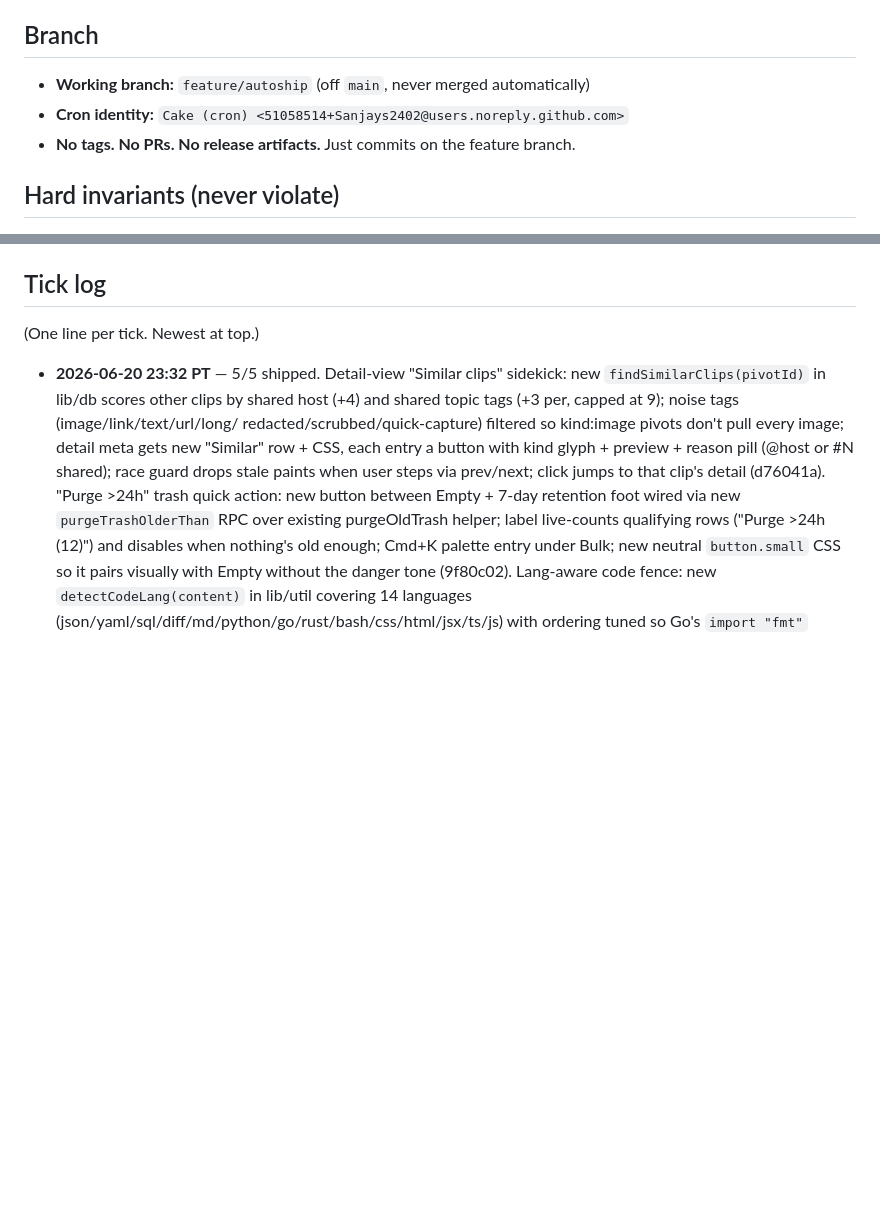
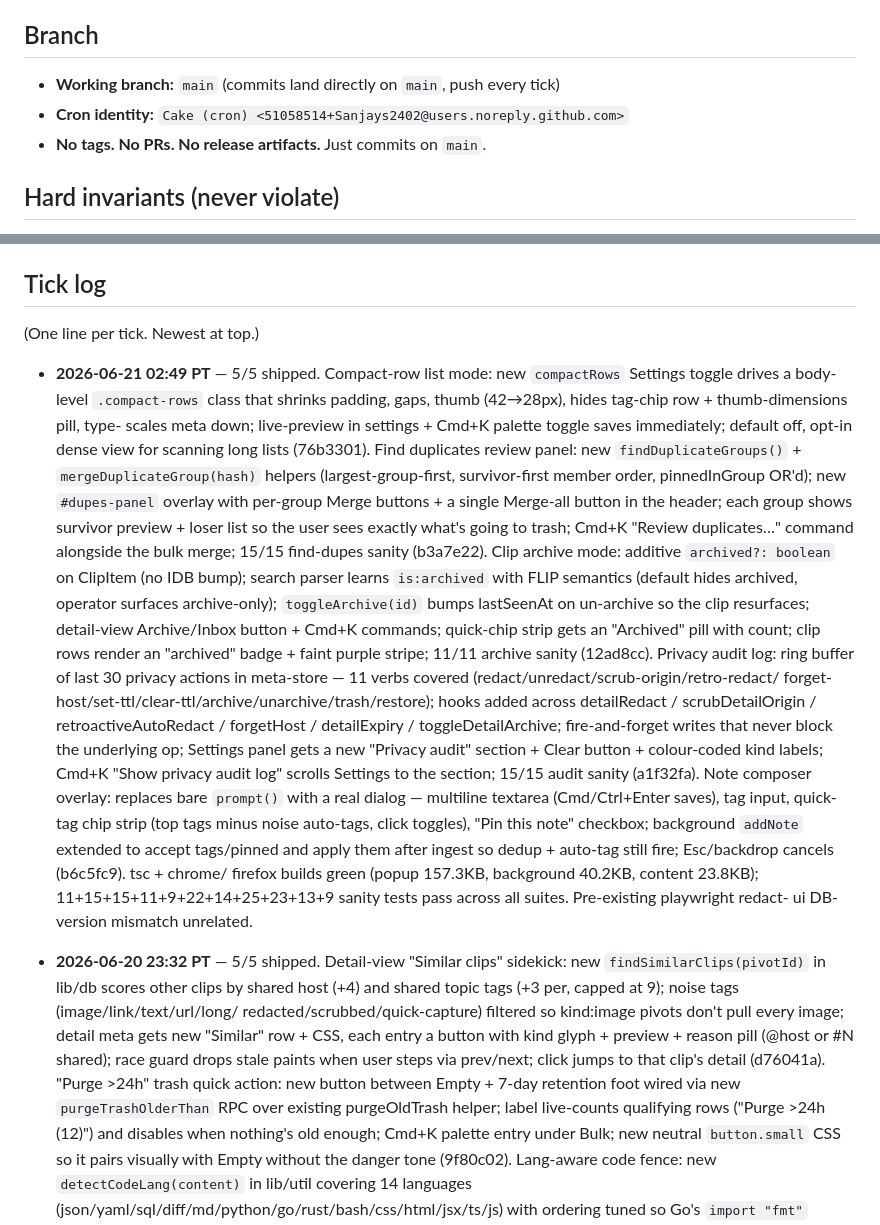
Before and after one commit to Sanjays2402/context-clipboard, a Markdown page: .cron-state/STATE.md, 2 parts joined by grey strips. Rendered like a GitHub page; blank space fills up the shorter version.

```diff
--- a/.cron-state/STATE.md
+++ b/.cron-state/STATE.md
@@ -6,9 +6,9 @@ worth shipping, NOT scaffolding. Anything cosmetic-only doesn't belong here.
 
 ## Branch
 
-- **Working branch:** `feature/autoship` (off `main`, never merged automatically)
+- **Working branch:** `main` (commits land directly on `main`, push every tick)
 - **Cron identity:** `Cake (cron) <51058514+Sanjays2402@users.noreply.github.com>`
-- **No tags. No PRs. No release artifacts.** Just commits on the feature branch.
+- **No tags. No PRs. No release artifacts.** Just commits on `main`.
 
 ## Hard invariants (never violate)
 
@@ -135,6 +141,48 @@ Status: ` ` open / `~` in-progress / `x` shipped
 
 <!-- TICKS BELOW -->
 
+- **2026-06-21 02:49 PT** — 5/5 shipped. Compact-row list mode:
+  new `compactRows` Settings toggle drives a body-level
+  `.compact-rows` class that shrinks padding, gaps, thumb
+  (42→28px), hides tag-chip row + thumb-dimensions pill, type-
+  scales meta down; live-preview in settings + Cmd+K palette
+  toggle saves immediately; default off, opt-in dense view for
+  scanning long lists (76b3301). Find duplicates review panel:
+  new `findDuplicateGroups()` + `mergeDuplicateGroup(hash)`
+  helpers (largest-group-first, survivor-first member order,
+  pinnedInGroup OR'd); new `#dupes-panel` overlay with per-group
+  Merge buttons + a single Merge-all button in the header; each
+  group shows survivor preview + loser list so the user sees
+  exactly what's going to trash; Cmd+K "Review duplicates…"
+  command alongside the bulk merge; 15/15 find-dupes sanity
+  (b3a7e22). Clip archive mode: additive `archived?: boolean`
+  on ClipItem (no IDB bump); search parser learns `is:archived`
+  with FLIP semantics (default hides archived, operator surfaces
+  archive-only); `toggleArchive(id)` bumps lastSeenAt on
+  un-archive so the clip resurfaces; detail-view Archive/Inbox
+  button + Cmd+K commands; quick-chip strip gets an "Archived"
+  pill with count; clip rows render an "archived" badge + faint
+  purple stripe; 11/11 archive sanity (12ad8cc). Privacy audit
+  log: ring buffer of last 30 privacy actions in meta-store —
+  11 verbs covered (redact/unredact/scrub-origin/retro-redact/
+  forget-host/set-ttl/clear-ttl/archive/unarchive/trash/restore);
+  hooks added across detailRedact / scrubDetailOrigin /
+  retroactiveAutoRedact / forgetHost / detailExpiry /
+  toggleDetailArchive; fire-and-forget writes that never block
+  the underlying op; Settings panel gets a new "Privacy audit"
+  section + Clear button + colour-coded kind labels; Cmd+K
+  "Show privacy audit log" scrolls Settings to the section;
+  15/15 audit sanity (a1f32fa). Note composer overlay: replaces
+  bare `prompt()` with a real dialog — multiline textarea
+  (Cmd/Ctrl+Enter saves), tag input, quick-tag chip strip
+  (top tags minus noise auto-tags, click toggles), "Pin this
+  note" checkbox; background `addNote` extended to accept
+  tags/pinned and apply them after ingest so dedup + auto-tag
+  still fire; Esc/backdrop cancels (b6c5fc9). tsc + chrome/
+  firefox builds green (popup 157.3KB, background 40.2KB,
+  content 23.8KB); 11+15+15+11+9+22+14+25+23+13+9 sanity
+  tests pass across all suites. Pre-existing playwright redact-
+  ui DB-version mismatch unrelated.
 - **2026-06-20 23:32 PT** — 5/5 shipped. Detail-view "Similar
   clips" sidekick: new `findSimilarClips(pivotId)` in lib/db
   scores other clips by shared host (+4) and shared topic tags
```
Also changed, not shown: other parts of .cron-state/STATE.md (+15 -9 lines), .cron-state/sessions/2026-06-21-0249.md (added, +71 -0 lines).
